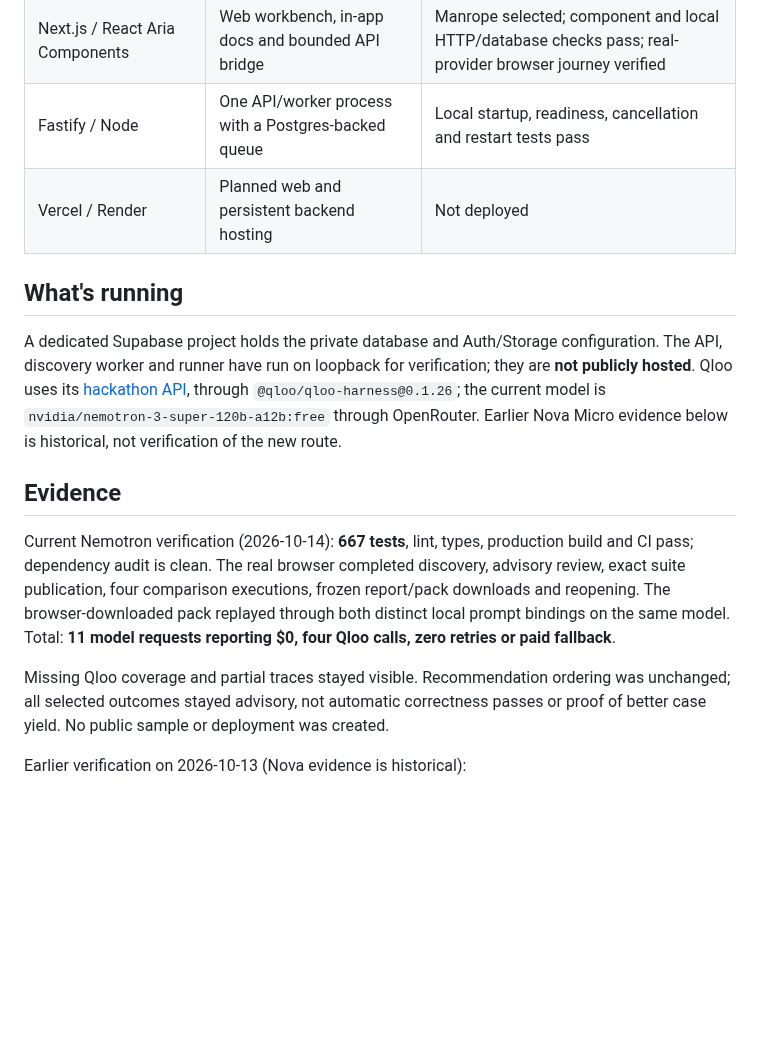
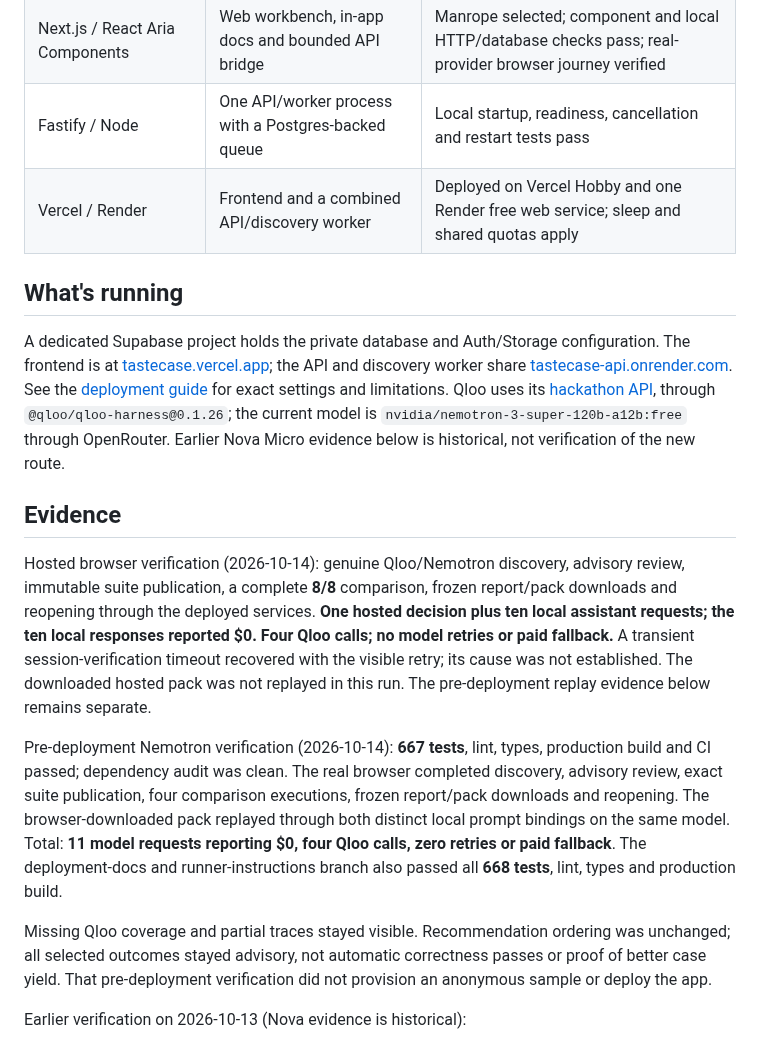
Before and after one commit to CryptoZephyr/tastecase, a Markdown page: README.md, the part around one of its changes. Drawn GitHub-style; blank space fills up the shorter version.

```diff
--- a/README.md
+++ b/README.md
@@ -85,17 +87,19 @@ flowchart TB
 | Supabase | Owner authentication, Postgres and private storage | Dedicated free-plan database, migrations, real owner/RLS and private-object isolation verified |
 | Next.js / React Aria Components | Web workbench, in-app docs and bounded API bridge | Manrope selected; component and local HTTP/database checks pass; real-provider browser journey verified |
 | Fastify / Node | One API/worker process with a Postgres-backed queue | Local startup, readiness, cancellation and restart tests pass |
-| Vercel / Render | Planned web and persistent backend hosting | Not deployed |
+| Vercel / Render | Frontend and a combined API/discovery worker | Deployed on Vercel Hobby and one Render free web service; sleep and shared quotas apply |
 
 ## What's running
 
-A dedicated Supabase project holds the private database and Auth/Storage configuration. The API, discovery worker and runner have run on loopback for verification; they are **not publicly hosted**. Qloo uses its [hackathon API](https://hackathon.api.qloo.com), through `@qloo/qloo-harness@0.1.26`; the current model is `nvidia/nemotron-3-super-120b-a12b:free` through OpenRouter. Earlier Nova Micro evidence below is historical, not verification of the new route.
+A dedicated Supabase project holds the private database and Auth/Storage configuration. The frontend is at [tastecase.vercel.app](https://tastecase.vercel.app); the API and discovery worker share [tastecase-api.onrender.com](https://tastecase-api.onrender.com). See the [deployment guide](docs/deployment.md) for exact settings and limitations. Qloo uses its [hackathon API](https://hackathon.api.qloo.com), through `@qloo/qloo-harness@0.1.26`; the current model is `nvidia/nemotron-3-super-120b-a12b:free` through OpenRouter. Earlier Nova Micro evidence below is historical, not verification of the new route.
 
 ## Evidence
 
-Current Nemotron verification (2026-10-14): **667 tests**, lint, types, production build and CI pass; dependency audit is clean. The real browser completed discovery, advisory review, exact suite publication, four comparison executions, frozen report/pack downloads and reopening. The browser-downloaded pack replayed through both distinct local prompt bindings on the same model. Total: **11 model requests reporting $0, four Qloo calls, zero retries or paid fallback**.
+Hosted browser verification (2026-10-14): genuine Qloo/Nemotron discovery, advisory review, immutable suite publication, a complete **8/8** comparison, frozen report/pack downloads and reopening through the deployed services. **One hosted decision plus ten local assistant requests; the ten local responses reported $0. Four Qloo calls; no model retries or paid fallback.** A transient session-verification timeout recovered with the visible retry; its cause was not established. The downloaded hosted pack was not replayed in this run. The pre-deployment replay evidence below remains separate.
 
-Missing Qloo coverage and partial traces stayed visible. Recommendation ordering was unchanged; all selected outcomes stayed advisory, not automatic correctness passes or proof of better case yield. No public sample or deployment was created.
+Pre-deployment Nemotron verification (2026-10-14): **667 tests**, lint, types, production build and CI passed; dependency audit was clean. The real browser completed discovery, advisory review, exact suite publication, four comparison executions, frozen report/pack downloads and reopening. The browser-downloaded pack replayed through both distinct local prompt bindings on the same model. Total: **11 model requests reporting $0, four Qloo calls, zero retries or paid fallback**. The deployment-docs and runner-instructions branch also passed all **668 tests**, lint, types and production build.
+
+Missing Qloo coverage and partial traces stayed visible. Recommendation ordering was unchanged; all selected outcomes stayed advisory, not automatic correctness passes or proof of better case yield. That pre-deployment verification did not provision an anonymous sample or deploy the app.
 
 Earlier verification on 2026-10-13 (Nova evidence is historical):
 
```
Also changed, not shown: other parts of README.md (+8 -6 lines), docs/deployment.md (added, +60 -0 lines), docs/images/live-homepage.png (added), 2 other files.
